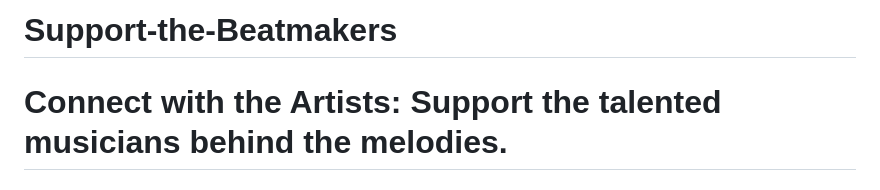
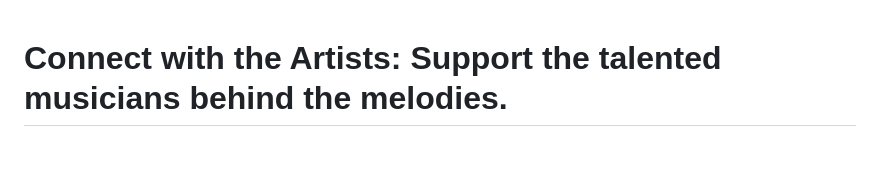
Before and after one commit to ChilledLady/Support, a Markdown page: README.md, the part around the change. Drawn GitHub-style; blank space fills up the shorter version.

```diff
--- a/README.md
+++ b/README.md
@@ -1,4 +1,3 @@
-# Support-the-Beatmakers
 <!DOCTYPE html>
 <html lang="en">
 <head>
```
